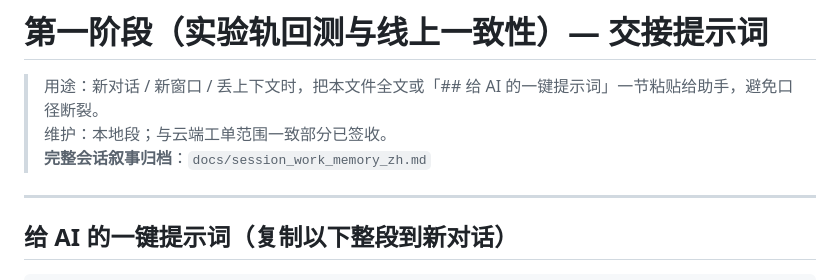
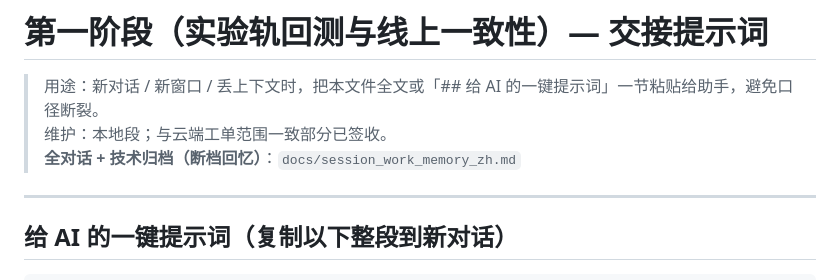
Before and after one commit to shop1189/lianghuaxitong, a Markdown page: docs/phase1_handoff_prompt_zh.md, the part around the change. Drawn GitHub-style.

Commit message:
docs: handoff link text for session memory
Made-with: Cursor

```diff
--- a/docs/phase1_handoff_prompt_zh.md
+++ b/docs/phase1_handoff_prompt_zh.md
@@ -2,7 +2,7 @@
 
 > 用途：新对话 / 新窗口 / 丢上下文时，把本文件全文或「## 给 AI 的一键提示词」一节粘贴给助手，避免口径断裂。
 > 维护：本地段；与云端工单范围一致部分已签收。
-> **完整会话叙事归档**：`docs/session_work_memory_zh.md`
+> **全对话 + 技术归档（断档回忆）**：`docs/session_work_memory_zh.md`
 
 ---
 
```
